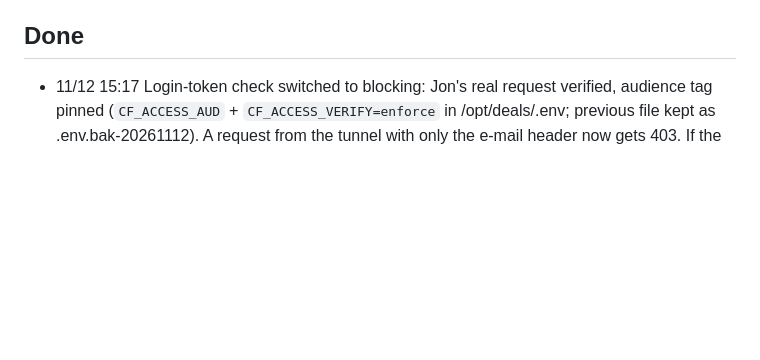
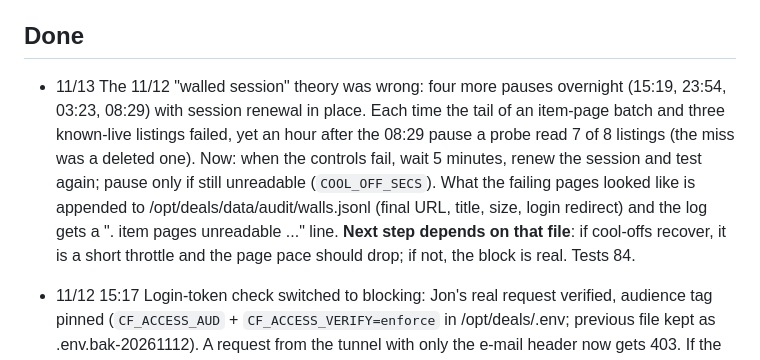
Before and after one commit to JT198/deals, a Markdown page: TODO.md, the part around the change. Rendered like a GitHub page; blank space fills up the shorter version.

Commit message:
TODO: Facebook cool-off and wall diagnostics
Co-Authored-By: Claude Fable 5.2 <noreply@anthropic.com>

```diff
--- a/TODO.md
+++ b/TODO.md
@@ -48,6 +48,14 @@ Live site: https://deals.alerolabs.ai · code on .76 at /home/jon/dev/deals · `
       kept going). If it blocks again at 220: drop to ~170, or enter the TorGuard proxy in Setup -> Facebook route.
 
 ## Done
+
+- 11/13 The 11/12 "walled session" theory was wrong: four more pauses overnight (15:19, 23:54, 03:23, 08:29) with
+  session renewal in place. Each time the tail of an item-page batch and three known-live listings failed, yet an
+  hour after the 08:29 pause a probe read 7 of 8 listings (the miss was a deleted one). Now: when the controls
+  fail, wait 5 minutes, renew the session and test again; pause only if still unreadable (`COOL_OFF_SECS`). What the
+  failing pages looked like is appended to /opt/deals/data/audit/walls.jsonl (final URL, title, size, login
+  redirect) and the log gets a ". item pages unreadable ..." line. **Next step depends on that file**: if
+  cool-offs recover, it is a short throttle and the page pace should drop; if not, the block is real. Tests 84.
 
 - 11/12 15:17 Login-token check switched to blocking: Jon's real request verified, audience tag pinned
   (`CF_ACCESS_AUD` + `CF_ACCESS_VERIFY=enforce` in /opt/deals/.env; previous file kept as .env.bak-20261112).
```
